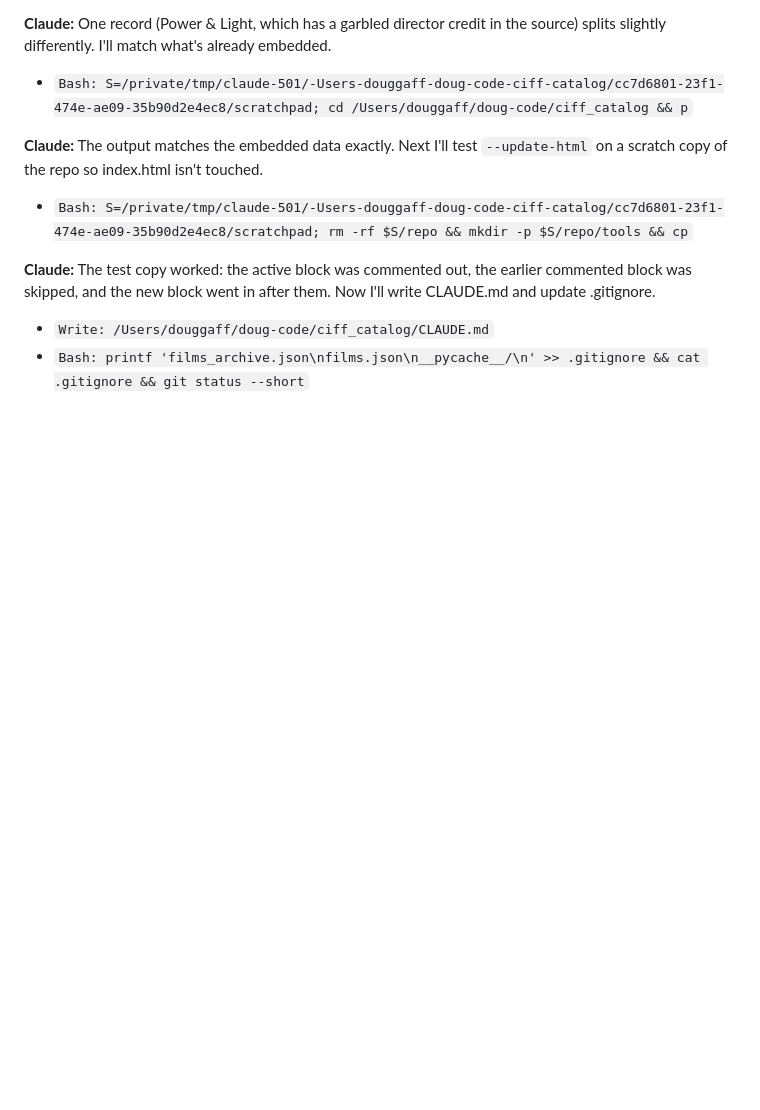
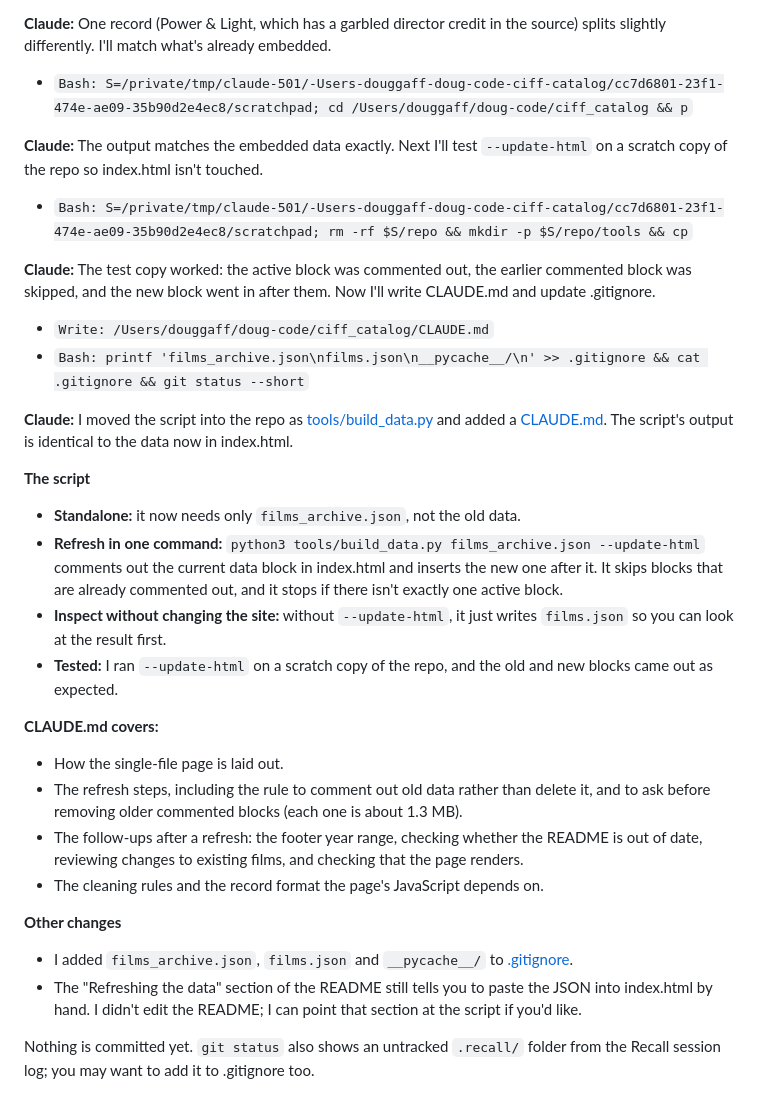
Before and after one commit to dgaff/ciff_catalog, a Markdown page: .recall/history.md, the part around the change. Drawn GitHub-style; blank space fills up the shorter version.

```diff
--- a/.recall/history.md
+++ b/.recall/history.md
@@ -117,3 +117,23 @@ I haven't committed anything. Your [README.md](README.md) still says the catalog
 **Claude:** The test copy worked: the active block was commented out, the earlier commented block was skipped, and the new block went in after them. Now I'll write CLAUDE.md and update .gitignore.
   - `Write: /Users/douggaff/doug-code/ciff_catalog/CLAUDE.md`
   - `Bash: printf 'films_archive.json\nfilms.json\n__pycache__/\n' >> .gitignore && cat .gitignore && git status --short`
+
+**Claude:** I moved the script into the repo as [tools/build_data.py](tools/build_data.py) and added a [CLAUDE.md](CLAUDE.md). The script's output is identical to the data now in index.html.
+
+**The script**
+- **Standalone:** it now needs only `films_archive.json`, not the old data.
+- **Refresh in one command:** `python3 tools/build_data.py films_archive.json --update-html` comments out the current data block in index.html and inserts the new one after it. It skips blocks that are already commented out, and it stops if there isn't exactly one active block.
+- **Inspect without changing the site:** without `--update-html`, it just writes `films.json` so you can look at the result first.
+- **Tested:** I ran `--update-html` on a scratch copy of the repo, and the old and new blocks came out as expected.
+
+**CLAUDE.md covers:**
+- How the single-file page is laid out.
+- The refresh steps, including the rule to comment out old data rather than delete it, and to ask before removing older commented blocks (each one is about 1.3 MB).
+- The follow-ups after a refresh: the footer year range, checking whether the README is out of date, reviewing changes to existing films, and checking that the page renders.
+- The cleaning rules and the record format the page's JavaScript depends on.
+
+**Other changes**
+- I added `films_archive.json`, `films.json` and `__pycache__/` to [.gitignore](.gitignore).
+- The "Refreshing the data" section of the README still tells you to paste the JSON into index.html by hand. I didn't edit the README; I can point that section at the script if you'd like.
+
+Nothing is committed yet. `git status` also shows an untracked `.recall/` folder from the Recall session log; you may want to add it to .gitignore too.
```
Also changed, not shown: README.md (+2 -0 lines), ciff_catalog.png, 1 other file.
